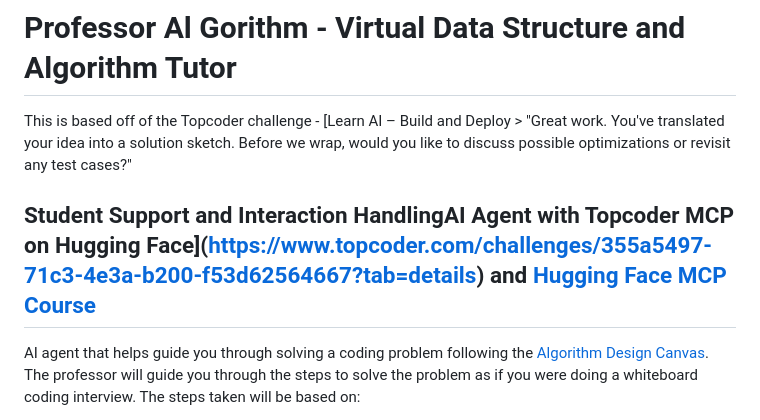
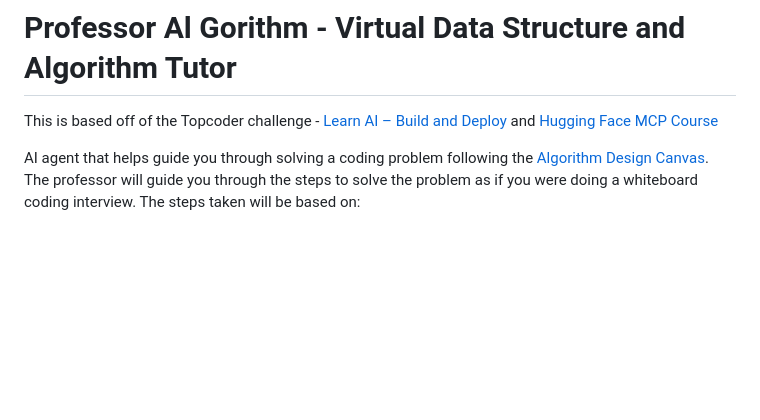
Before and after one commit to pertrai1/professor-al-gorithm, a Markdown page: README.md, the part around the change. GitHub-like rendering; blank space fills up the shorter version.

Commit message:
fix formatting

```diff
--- a/README.md
+++ b/README.md
@@ -1,8 +1,6 @@
 # Professor Al Gorithm - Virtual Data Structure and Algorithm Tutor
 
-This is based off of the Topcoder challenge - [Learn AI – Build and Deploy > "Great work. You've translated your idea into a solution sketch. Before we wrap, would you like to discuss possible optimizations or revisit any test cases?"
-
-## Student Support and Interaction HandlingAI Agent with Topcoder MCP on Hugging Face](https://www.topcoder.com/challenges/355a5497-71c3-4e3a-b200-f53d62564667?tab=details) and [Hugging Face MCP Course](https://huggingface.co/learn/mcp-course/unit0/introduction#welcome-to-the--model-context-protocol-mcp-course)
+This is based off of the Topcoder challenge - [Learn AI – Build and Deploy](https://www.topcoder.com/challenges/355a5497-71c3-4e3a-b200-f53d62564667?tab=details) and [Hugging Face MCP Course](https://huggingface.co/learn/mcp-course/unit0/introduction#welcome-to-the--model-context-protocol-mcp-course)
 
 AI agent that helps guide you through solving a coding problem following the [Algorithm Design Canvas](https://www.hiredintech.com/algorithms/algorithm-design-canvas/what-is-the-canvas/). The professor will guide you through the steps to solve the problem as if you were doing a whiteboard coding interview. The steps taken will be based on:
 
```
